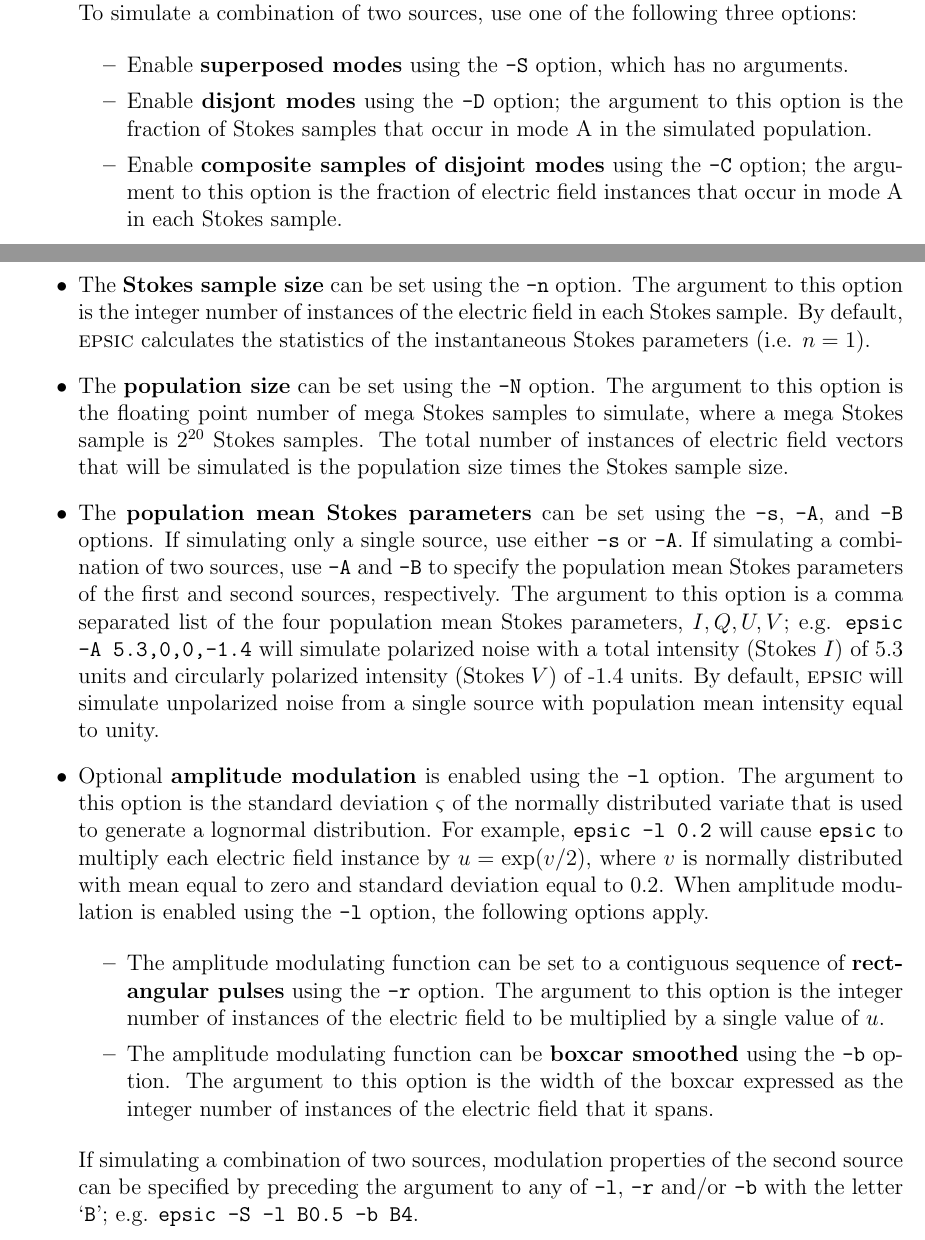
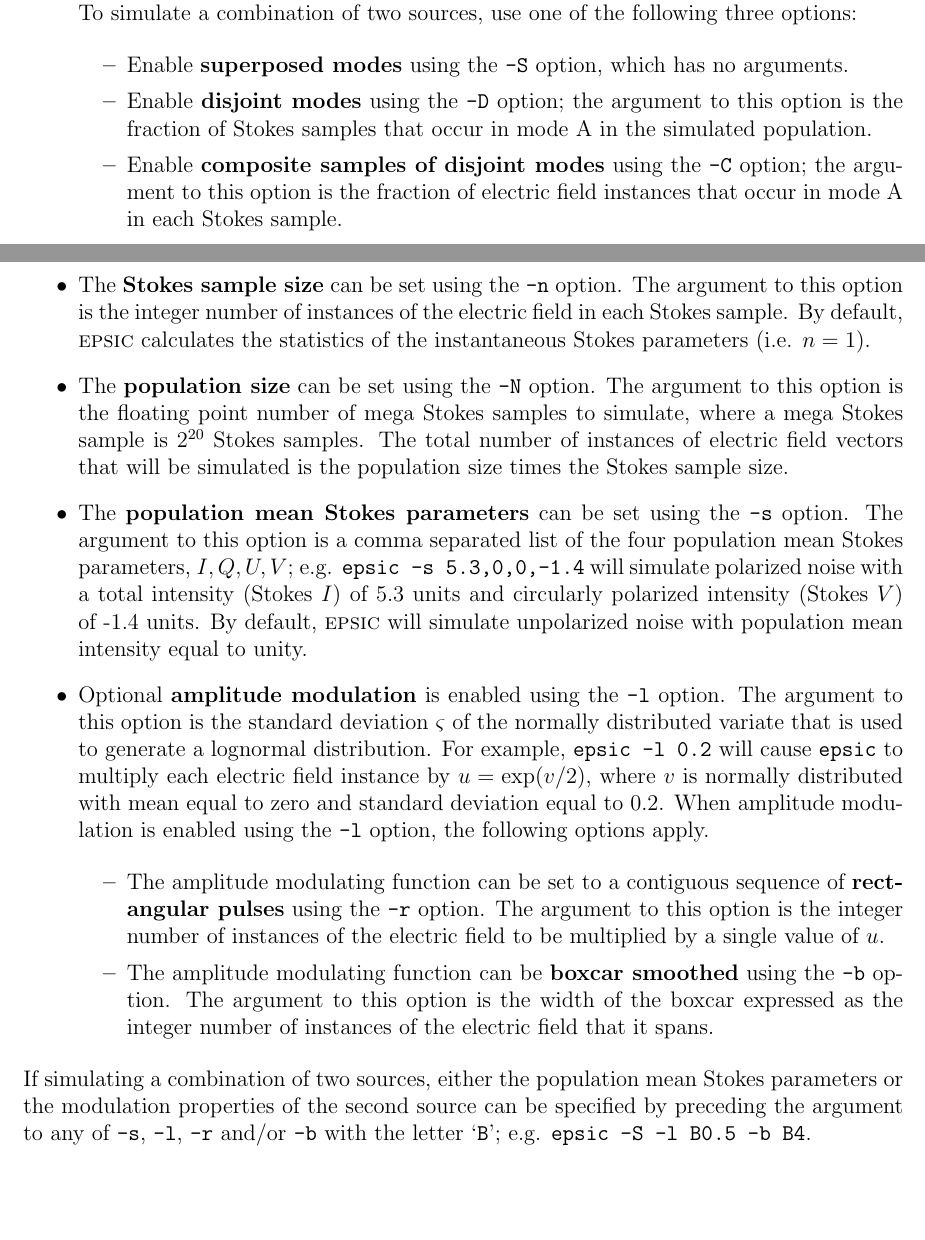
Before and after one commit to straten/epsic, a LaTeX paper (manual/epsic.tex): two parts of pages 2 and 3 of 3, joined at a grey line, cut so that both start at the same text, the shorter picture padded with empty space. Compiled offline with pdfLaTeX.

Commit message:
updates to command-line options

```diff
--- a/manual/epsic.tex
+++ b/manual/epsic.tex
@@ -213,7 +213,7 @@ options and their arguments, run {\tt epsic -h}.
   \item Enable {\bf superposed modes} using the {\tt -S} option, which
     has no arguments.
 
-  \item Enable {\bf disjont modes} using the {\tt -D} option; the argument
+  \item Enable {\bf disjoint modes} using the {\tt -D} option; the argument
     to this option is the fraction of Stokes samples that occur in mode A
     in the simulated population.
 
@@ -237,16 +237,12 @@ options and their arguments, run {\tt epsic -h}.
   the Stokes sample size.
 
 \item The {\bf population mean Stokes parameters} can be set using the
-  {\tt -s}, {\tt -A}, and {\tt -B} options.  If simulating only a
-  single source, use either {\tt -s} or {\tt -A}.  If simulating a
-  combination of two sources, use {\tt -A} and {\tt -B} to specify the
-  population mean Stokes parameters of the first and second sources,
-  respectively.  The argument to this option is a comma separated list
+  {\tt -s} option. The argument to this option is a comma separated list
   of the four population mean Stokes parameters, $I,Q,U,V$; e.g.  {\tt
-    epsic -A 5.3,0,0,-1.4} will simulate polarized noise with a total
+    epsic -s 5.3,0,0,-1.4} will simulate polarized noise with a total
   intensity (Stokes $I$) of 5.3 units and circularly polarized
   intensity (Stokes $V$) of -1.4 units.  By default, {\sc epsic} will
-  simulate unpolarized noise from a single source with population mean
+  simulate unpolarized noise with population mean
   intensity equal to unity.
 
 \item Optional {\bf amplitude modulation} is enabled using the {\tt
@@ -272,12 +268,14 @@ options and their arguments, run {\tt epsic -h}.
     electric field that it spans.
   \end{itemize}
 
-  If simulating a combination of two sources, modulation properties of
-  the second source can be specified by preceding the argument to any
-  of {\tt -l}, {\tt -r} and/or {\tt -b} with the letter `{\tt B}';
-  e.g. {\tt epsic -S -l B0.5 -b B4}.
-
 \end{itemize}
 %
 
+\noindent
+If simulating a combination of two sources, either the population mean
+Stokes parameters or the modulation properties of
+  the second source can be specified by preceding the argument to any
+  of {\tt -s}, {\tt -l}, {\tt -r} and/or {\tt -b} with the letter `{\tt B}';
+  e.g. {\tt epsic -S -l B0.5 -b B4}.
+
 \end{document}
```
Also changed, not shown: manual/epsic.pdf.
